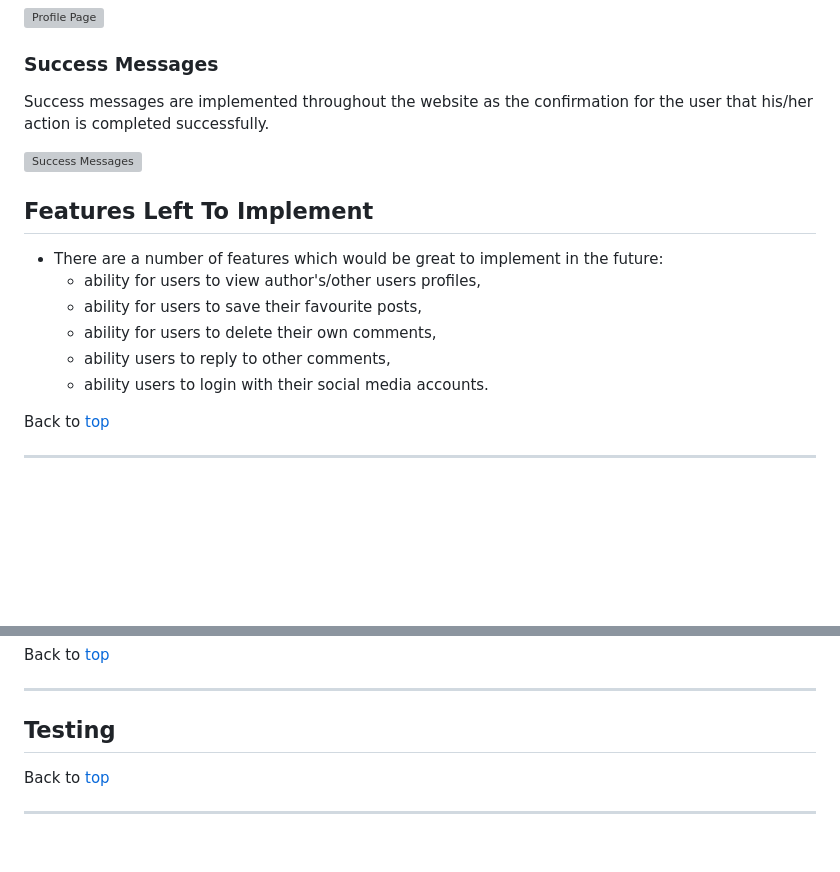
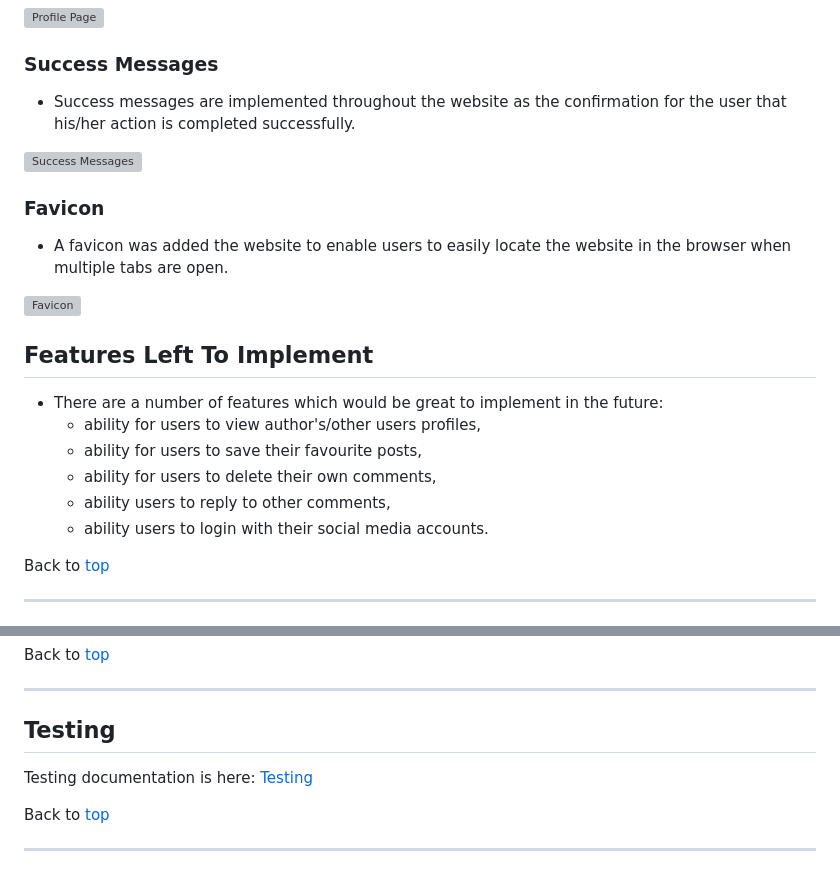
Before and after one commit to AstaJoks/we-love-dogs-PP4, a Markdown page: README.md, 2 parts joined by grey strips. Drawn GitHub-style; blank space fills up the shorter version; grey boxes are pictures that could not be loaded.

Commit message:
Create the testing.md file and update it

```diff
--- a/README.md
+++ b/README.md
@@ -352,9 +352,15 @@ A footer also contains Copyright.
 
 ### Success Messages
 
-Success messages are implemented throughout the website as the confirmation for the user that his/her action is completed successfully.
+- Success messages are implemented throughout the website as the confirmation for the user that his/her action is completed successfully.
 
 <p><img src="https://res.cloudinary.com/dcydt01ed/image/upload/v1693349176/succsess_messages_qwyk1b.png" width="600px" height="auto"  alt="Success Messages"></p>
+
+### Favicon
+
+ - A favicon was added the website to enable users to easily locate the website in the browser when multiple tabs are open.
+
+ <p><img src="https://res.cloudinary.com/dcydt01ed/image/upload/v1693352471/favicon_ixzdc8.png" width="400px" height="auto"  alt="Favicon"></p>
 
 ## Features Left To Implement
 
@@ -364,7 +370,6 @@ Success messages are implemented throughout the website as the confirmation for
    - ability for users to delete their own comments,
    - ability users to reply to other comments,
    - ability users to login with their social media accounts.
-
 
 Back to [top](#table-of-contents)<hr>
 
@@ -432,10 +437,7 @@ Back to [top](#table-of-contents)<hr>
 
 ## Testing
 
-
-
-
-
+Testing documentation is here: [Testing](./TESTING.md)
 
 Back to [top](#table-of-contents)<hr>
 
```
Also changed, not shown: TESTING.md (added, +43 -0 lines).
